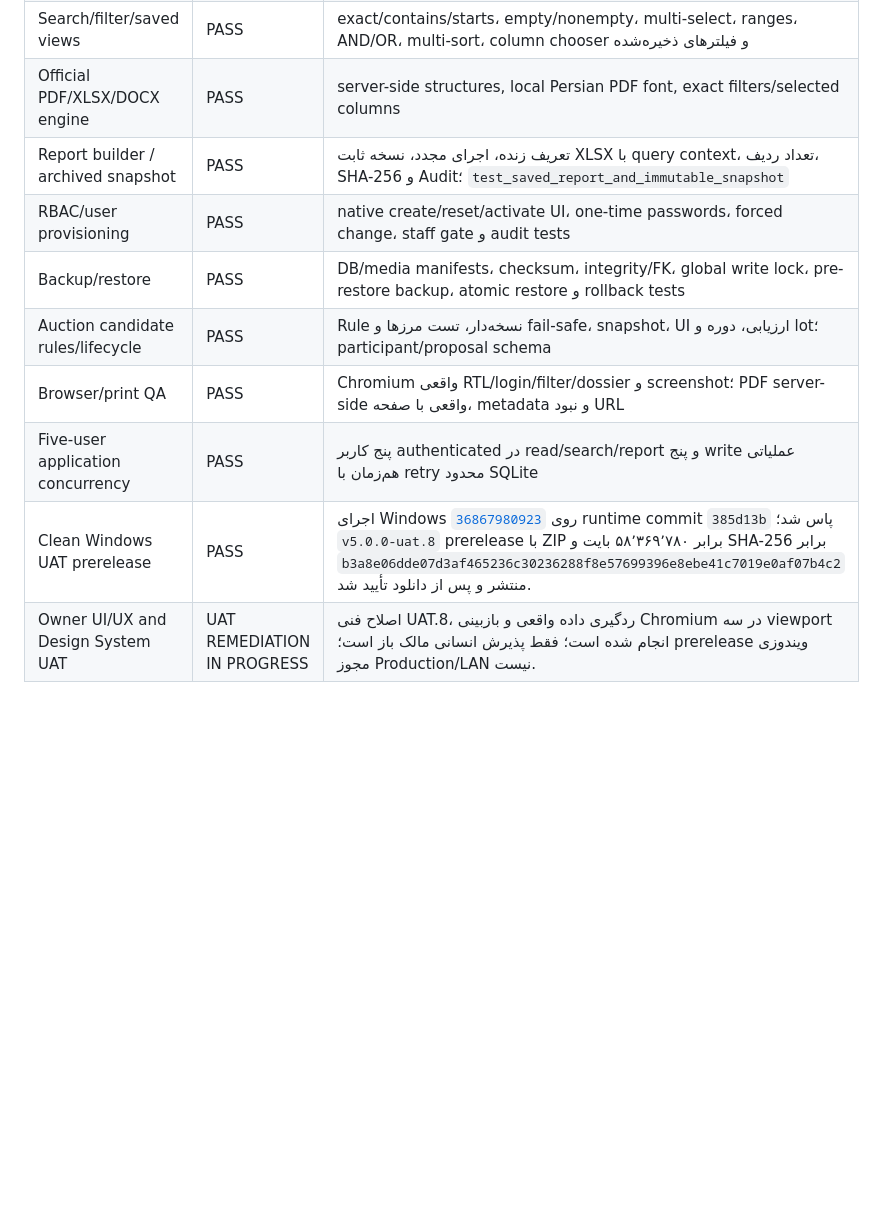
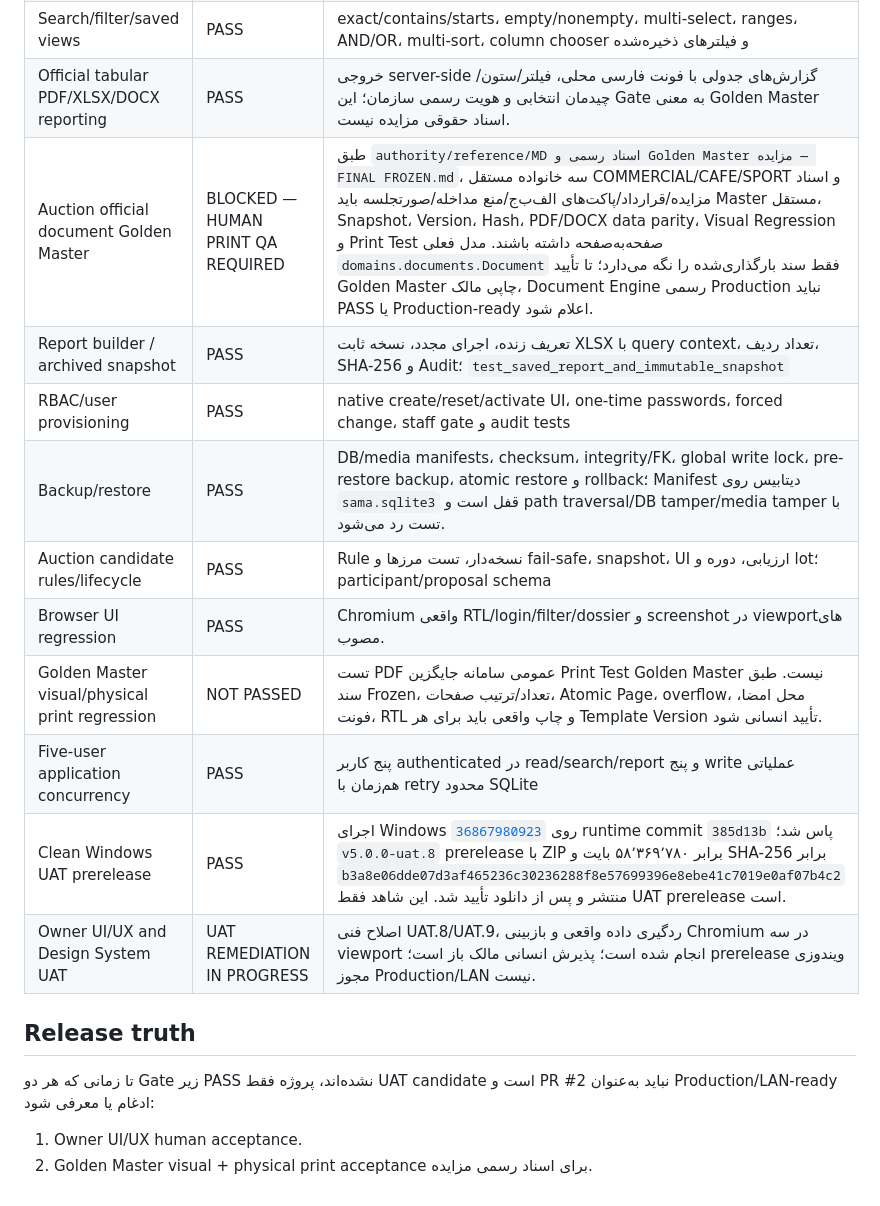
Before and after one commit to sazmantehkarimian-wq/sama-1405, a Markdown page: docs/MASTER_EXECUTION_CHECKLIST.md, the part around the change. Drawn GitHub-style; blank space fills up the shorter version.

Commit message:
Separate report exports from Golden Master gate

```diff
--- a/docs/MASTER_EXECUTION_CHECKLIST.md
+++ b/docs/MASTER_EXECUTION_CHECKLIST.md
@@ -21,12 +21,21 @@
 | Workflow | PASS | ایجاد فقط با نوع عملیاتی مجاز، transition تراکنشی، تاریخچه و Audit در dossier |
 | Documents / alerts / audit | PASS | upload امن server-side، checksum، permission، اقدام/مختومه‌سازی هشدار و Audit |
 | Search/filter/saved views | PASS | exact/contains/starts، empty/nonempty، multi-select، ranges، AND/OR، multi-sort، column chooser و فیلترهای ذخیره‌شده |
-| Official PDF/XLSX/DOCX engine | PASS | server-side structures, local Persian PDF font, exact filters/selected columns |
+| Official tabular PDF/XLSX/DOCX reporting | PASS | خروجی server-side گزارش‌های جدولی با فونت فارسی محلی، فیلتر/ستون/چیدمان انتخابی و هویت رسمی سازمان؛ این Gate به معنی Golden Master اسناد حقوقی مزایده نیست. |
+| Auction official document Golden Master | BLOCKED — HUMAN PRINT QA REQUIRED | طبق `authority/reference/MD اسناد رسمی و Golden Master مزایده — FINAL FROZEN.md`، سه خانواده مستقل COMMERCIAL/CAFE/SPORT و اسناد مزایده/قرارداد/پاکت‌های الف‌ب‌ج/منع مداخله/صورتجلسه باید Master مستقل، Snapshot، Version، Hash، PDF/DOCX data parity، Visual Regression و Print Test صفحه‌به‌صفحه داشته باشند. مدل فعلی `domains.documents.Document` فقط سند بارگذاری‌شده را نگه می‌دارد؛ تا تأیید Golden Master چاپی مالک، Document Engine رسمی Production نباید PASS یا Production-ready اعلام شود. |
 | Report builder / archived snapshot | PASS | تعریف زنده، اجرای مجدد، نسخه ثابت XLSX با query context، تعداد ردیف، SHA-256 و Audit؛ `test_saved_report_and_immutable_snapshot` |
 | RBAC/user provisioning | PASS | native create/reset/activate UI، one-time passwords، forced change، staff gate و audit tests |
-| Backup/restore | PASS | DB/media manifests، checksum، integrity/FK، global write lock، pre-restore backup، atomic restore و rollback tests |
+| Backup/restore | PASS | DB/media manifests، checksum، integrity/FK، global write lock، pre-restore backup، atomic restore و rollback؛ Manifest دیتابیس روی `sama.sqlite3` قفل است و path traversal/DB tamper/media tamper با تست رد می‌شود. |
 | Auction candidate rules/lifecycle | PASS | Rule نسخه‌دار، تست مرزها و fail-safe، snapshot، UI ارزیابی، دوره و lot؛ participant/proposal schema |
-| Browser/print QA | PASS | Chromium واقعی RTL/login/filter/dossier و screenshot؛ PDF server-side واقعی با صفحه، metadata و نبود URL |
+| Browser UI regression | PASS | Chromium واقعی RTL/login/filter/dossier و screenshot در viewportهای مصوب. |
+| Golden Master visual/physical print regression | NOT PASSED | تست PDF عمومی سامانه جایگزین Print Test Golden Master نیست. طبق سند Frozen، تعداد/ترتیب صفحات، Atomic Page، overflow، محل امضا، فونت، RTL و چاپ واقعی باید برای هر Template Version تأیید انسانی شود. |
 | Five-user application concurrency | PASS | پنج کاربر authenticated در read/search/report و پنج write عملیاتی هم‌زمان با retry محدود SQLite |
-| Clean Windows UAT prerelease | PASS | اجرای Windows [`36867980923`](https://github.com/sazmantehkarimian-wq/sama-1405/actions/runs/36867980923) روی runtime commit `385d13b` پاس شد؛ `v5.0.0-uat.8` prerelease با ZIP برابر ۵۸٬۳۶۹٬۷۸۰ بایت و SHA-256 برابر `b3a8e06dde07d3af465236c30236288f8e57699396e8ebe41c7019e0af07b4c2` منتشر و پس از دانلود تأیید شد. |
-| Owner UI/UX and Design System UAT | UAT REMEDIATION IN PROGRESS | اصلاح فنی UAT.8، ردگیری داده واقعی و بازبینی Chromium در سه viewport انجام شده است؛ فقط پذیرش انسانی مالک باز است؛ prerelease ویندوزی مجوز Production/LAN نیست. |
+| Clean Windows UAT prerelease | PASS | اجرای Windows [`36867980923`](https://github.com/sazmantehkarimian-wq/sama-1405/actions/runs/36867980923) روی runtime commit `385d13b` پاس شد؛ `v5.0.0-uat.8` prerelease با ZIP برابر ۵۸٬۳۶۹٬۷۸۰ بایت و SHA-256 برابر `b3a8e06dde07d3af465236c30236288f8e57699396e8ebe41c7019e0af07b4c2` منتشر و پس از دانلود تأیید شد. این شاهد فقط UAT prerelease است. |
+| Owner UI/UX and Design System UAT | UAT REMEDIATION IN PROGRESS | اصلاح فنی UAT.8/UAT.9، ردگیری داده واقعی و بازبینی Chromium در سه viewport انجام شده است؛ پذیرش انسانی مالک باز است؛ prerelease ویندوزی مجوز Production/LAN نیست. |
+
+## Release truth
+
+تا زمانی که هر دو Gate زیر PASS نشده‌اند، پروژه فقط UAT candidate است و PR #2 نباید به‌عنوان Production/LAN-ready ادغام یا معرفی شود:
+
+1. Owner UI/UX human acceptance.
+2. Golden Master visual + physical print acceptance برای اسناد رسمی مزایده.
```
